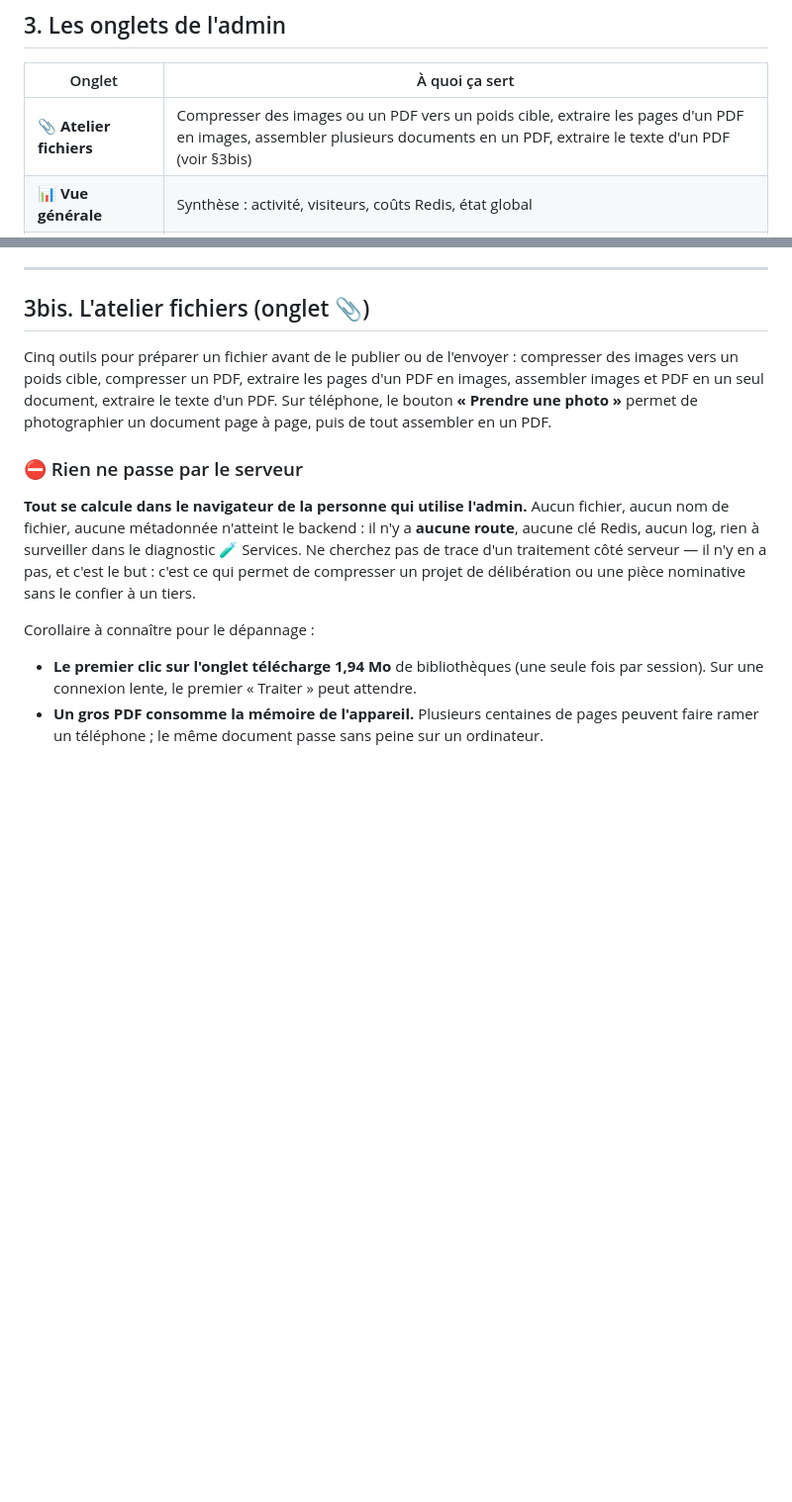
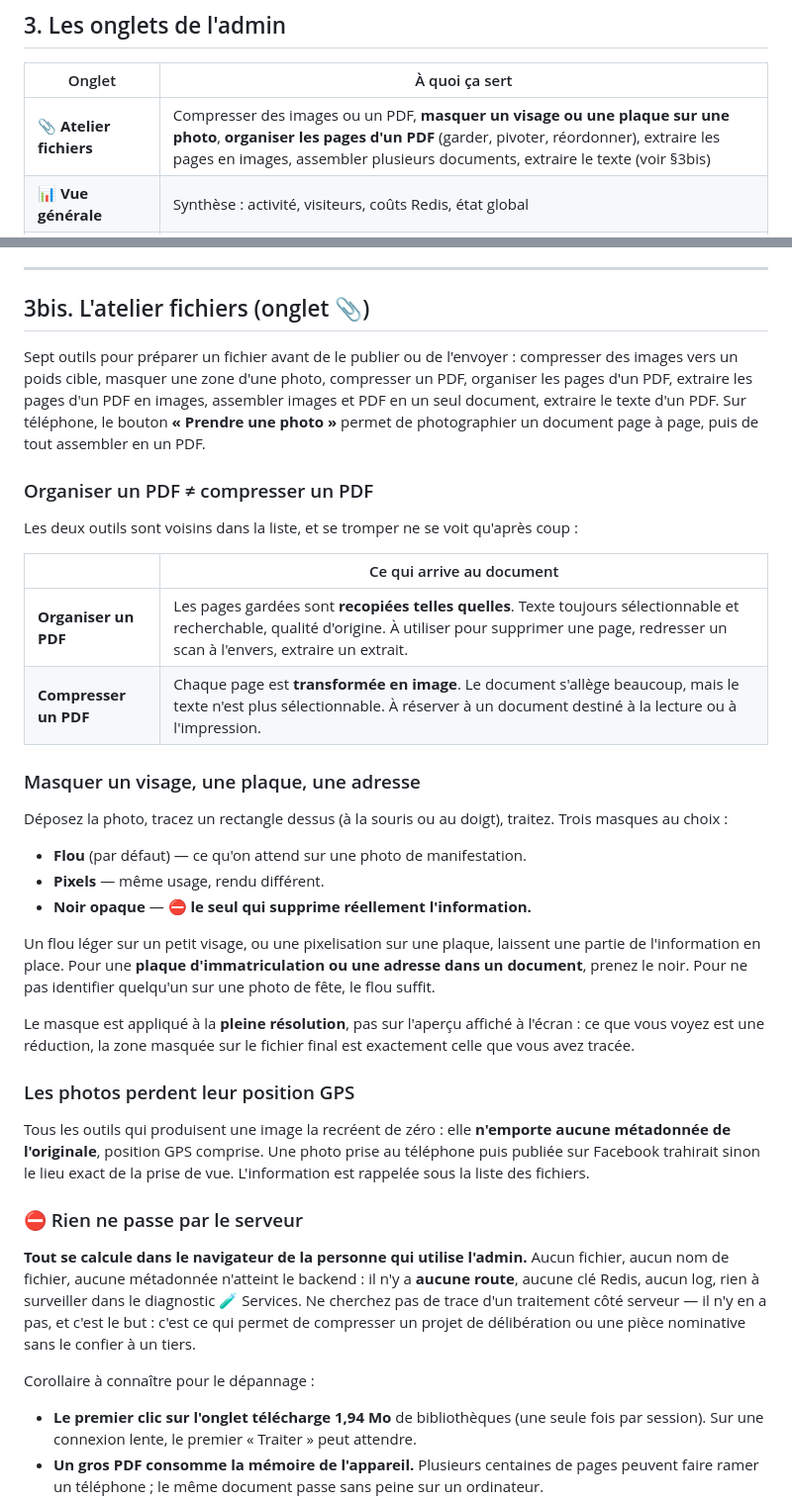
Before and after one commit to mairie-mezieres/chatbot-mairie-mezieres, a Markdown page: GUIDE-ADMIN.md, 2 parts joined by grey strips. Shown at 99% size. Drawn GitHub-style; blank space fills up the shorter version.

Commit message:
docs(admin) : les deux nouveaux outils de l'atelier fichiers (#215)
L'onglet 📎 gagne « Organiser un PDF » et « Masquer une zone » côté app. Toujours
aucune contrepartie backend : ni route, ni clé Redis, ni log.

GUIDE-ADMIN §3bis : un tableau opposant « organiser » (pages recopiées, texte
sélectionnable) et « compresser » (pages transformées en images) ; le rappel que
des trois masques de photo, seul le noir supprime réellement l'information ; et
le fait que les photos produites perdent leur position GPS.

```diff
--- a/GUIDE-ADMIN.md
+++ b/GUIDE-ADMIN.md
@@ -42,7 +42,7 @@ Aucune donnée citoyenne ne transite par un CDN tiers côté application.
 
 | Onglet | À quoi ça sert |
 |--------|----------------|
-| 📎 **Atelier fichiers** | Compresser des images ou un PDF vers un poids cible, extraire les pages d'un PDF en images, assembler plusieurs documents en un PDF, extraire le texte d'un PDF (voir §3bis) |
+| 📎 **Atelier fichiers** | Compresser des images ou un PDF, **masquer un visage ou une plaque sur une photo**, **organiser les pages d'un PDF** (garder, pivoter, réordonner), extraire les pages en images, assembler plusieurs documents, extraire le texte (voir §3bis) |
 | 📊 **Vue générale** | Synthèse : activité, visiteurs, coûts Redis, état global |
 | 🔔 **Actualités** | Liste des actus (issues de Facebook `#MAT` ou créées à la main) ; suppression ; publication manuelle |
 | 📢 **Info/Alerte** | Bandeau d'information/alerte affiché en haut de l'app |
@@ -65,11 +65,46 @@ Aucune donnée citoyenne ne transite par un CDN tiers côté application.
 
 ## 3bis. L'atelier fichiers (onglet 📎)
 
-Cinq outils pour préparer un fichier avant de le publier ou de l'envoyer :
-compresser des images vers un poids cible, compresser un PDF, extraire les pages
-d'un PDF en images, assembler images et PDF en un seul document, extraire le texte
-d'un PDF. Sur téléphone, le bouton **« Prendre une photo »** permet de photographier
-un document page à page, puis de tout assembler en un PDF.
+Sept outils pour préparer un fichier avant de le publier ou de l'envoyer :
+compresser des images vers un poids cible, masquer une zone d'une photo, compresser
+un PDF, organiser les pages d'un PDF, extraire les pages d'un PDF en images,
+assembler images et PDF en un seul document, extraire le texte d'un PDF. Sur
+téléphone, le bouton **« Prendre une photo »** permet de photographier un document
+page à page, puis de tout assembler en un PDF.
+
+### Organiser un PDF ≠ compresser un PDF
+
+Les deux outils sont voisins dans la liste, et se tromper ne se voit qu'après coup :
+
+| | Ce qui arrive au document |
+|---|---|
+| **Organiser un PDF** | Les pages gardées sont **recopiées telles quelles**. Texte toujours sélectionnable et recherchable, qualité d'origine. À utiliser pour supprimer une page, redresser un scan à l'envers, extraire un extrait. |
+| **Compresser un PDF** | Chaque page est **transformée en image**. Le document s'allège beaucoup, mais le texte n'est plus sélectionnable. À réserver à un document destiné à la lecture ou à l'impression. |
+
+### Masquer un visage, une plaque, une adresse
+
+Déposez la photo, tracez un rectangle dessus (à la souris ou au doigt), traitez.
+Trois masques au choix :
+
+- **Flou** (par défaut) — ce qu'on attend sur une photo de manifestation.
+- **Pixels** — même usage, rendu différent.
+- **Noir opaque** — ⛔ **le seul qui supprime réellement l'information.**
+
+Un flou léger sur un petit visage, ou une pixelisation sur une plaque, laissent
+une partie de l'information en place. Pour une **plaque d'immatriculation ou une
+adresse dans un document**, prenez le noir. Pour ne pas identifier quelqu'un sur
+une photo de fête, le flou suffit.
+
+Le masque est appliqué à la **pleine résolution**, pas sur l'aperçu affiché à
+l'écran : ce que vous voyez est une réduction, la zone masquée sur le fichier
+final est exactement celle que vous avez tracée.
+
+### Les photos perdent leur position GPS
+
+Tous les outils qui produisent une image la recréent de zéro : elle **n'emporte
+aucune métadonnée de l'originale**, position GPS comprise. Une photo prise au
+téléphone puis publiée sur Facebook trahirait sinon le lieu exact de la prise de
+vue. L'information est rappelée sous la liste des fichiers.
 
 ### ⛔ Rien ne passe par le serveur
 
```
Also changed, not shown: CLAUDE.md (+1 -1 lines).
